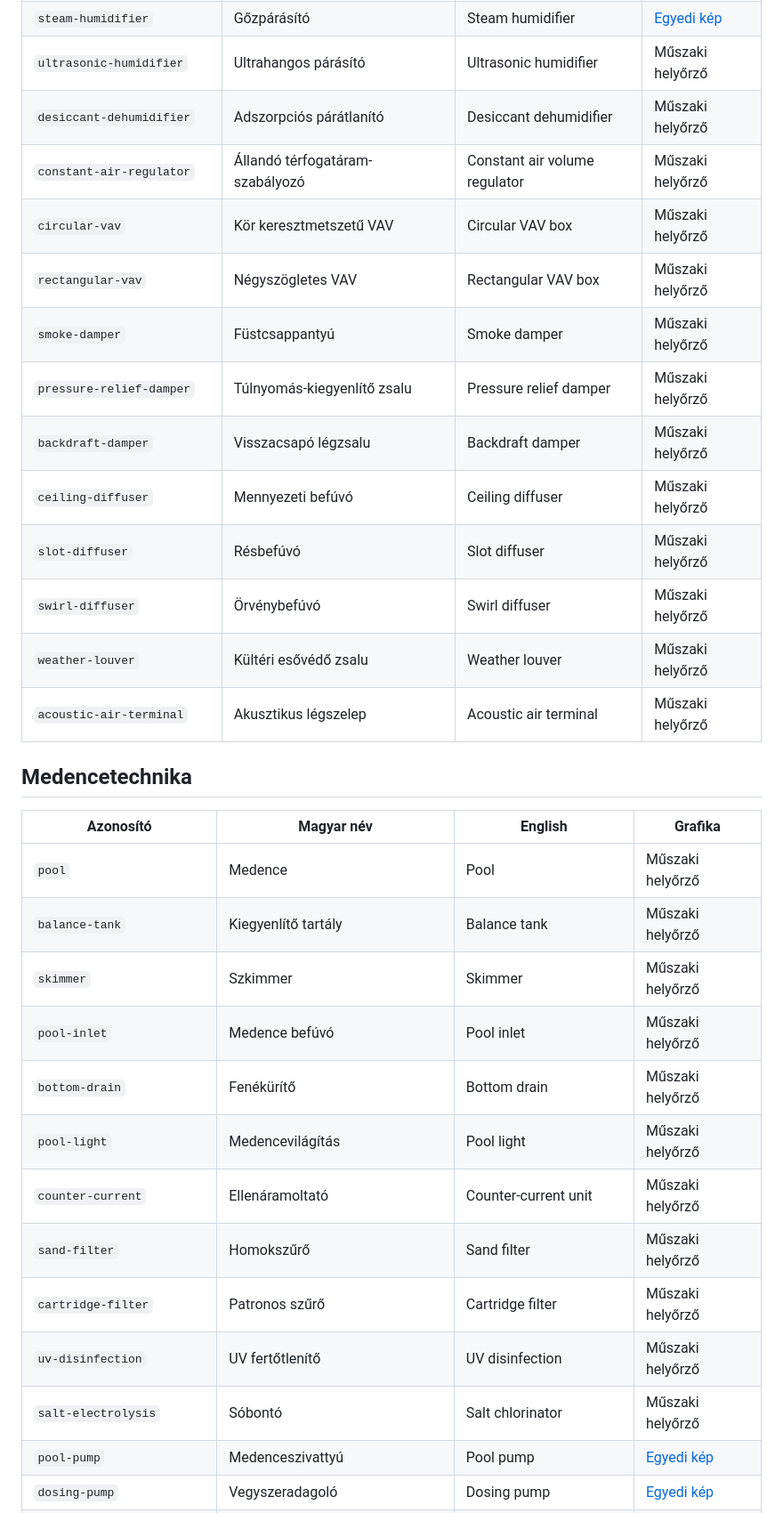
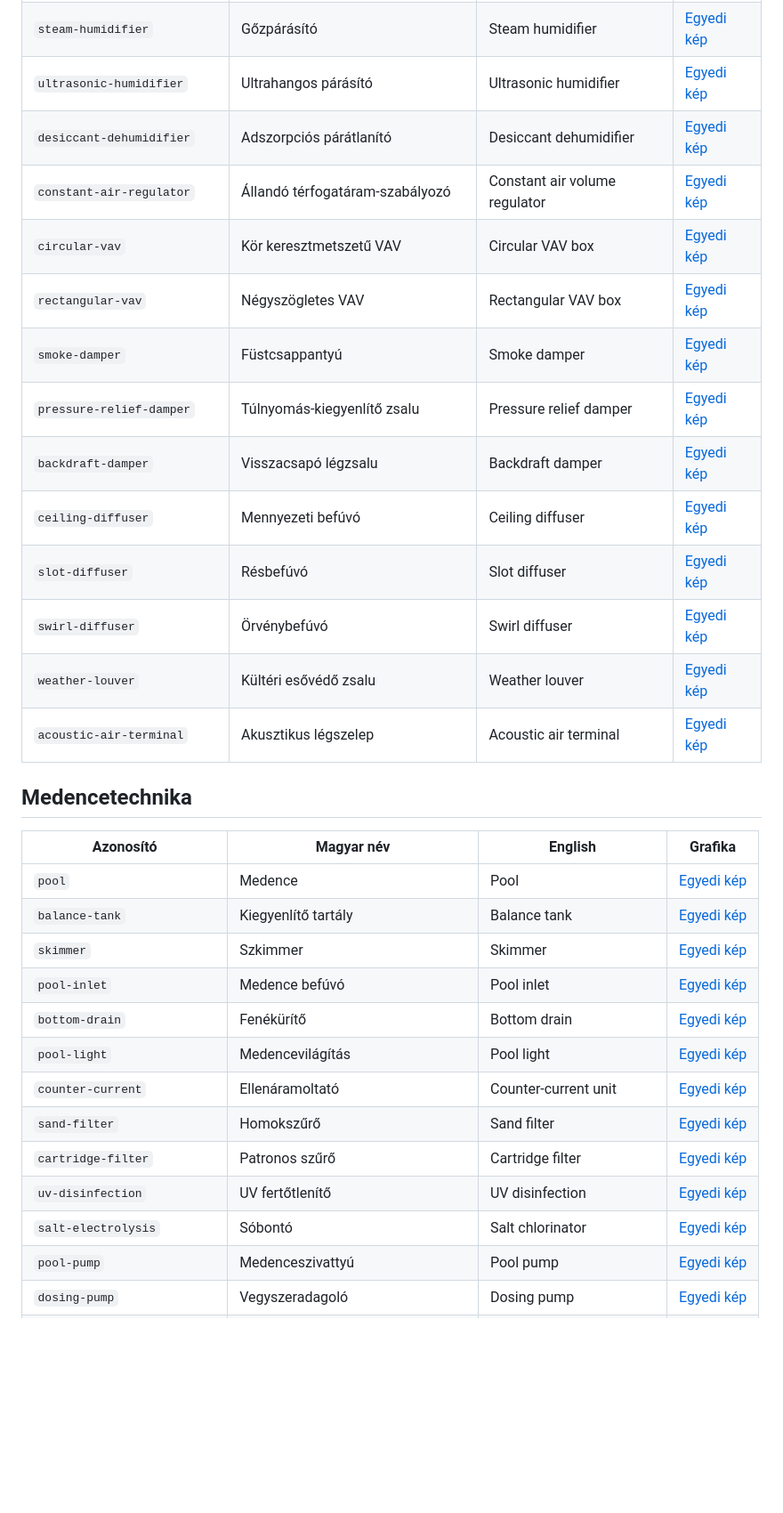
Before and after one commit to ZoleeBB/ZoleeSchemaMonitor, a Markdown page: doc/grafika/keszlet.md, the part around one of its changes. Shown at 89% size. GitHub-like rendering; blank space fills up the shorter version.

```diff
--- a/doc/grafika/keszlet.md
+++ b/doc/grafika/keszlet.md
@@ -270,34 +270,34 @@ A fűtési, szolár és általános keringető azonos fizikai szivattyúházat h
 | `supply-air-unit` | Befúvó légkezelő | Supply air unit | [Egyedi kép](../../assets/elements/universal/supply-air-unit.png) |
 | `extract-air-unit` | Elszívó légkezelő | Extract air unit | [Egyedi kép](../../assets/elements/universal/extract-air-unit.png) |
 | `steam-humidifier` | Gőzpárásító | Steam humidifier | [Egyedi kép](../../assets/elements/universal/steam-humidifier.png) |
-| `ultrasonic-humidifier` | Ultrahangos párásító | Ultrasonic humidifier | Műszaki helyőrző |
-| `desiccant-dehumidifier` | Adszorpciós párátlanító | Desiccant dehumidifier | Műszaki helyőrző |
-| `constant-air-regulator` | Állandó térfogatáram-szabályozó | Constant air volume regulator | Műszaki helyőrző |
-| `circular-vav` | Kör keresztmetszetű VAV | Circular VAV box | Műszaki helyőrző |
-| `rectangular-vav` | Négyszögletes VAV | Rectangular VAV box | Műszaki helyőrző |
-| `smoke-damper` | Füstcsappantyú | Smoke damper | Műszaki helyőrző |
-| `pressure-relief-damper` | Túlnyomás-kiegyenlítő zsalu | Pressure relief damper | Műszaki helyőrző |
-| `backdraft-damper` | Visszacsapó légzsalu | Backdraft damper | Műszaki helyőrző |
-| `ceiling-diffuser` | Mennyezeti befúvó | Ceiling diffuser | Műszaki helyőrző |
-| `slot-diffuser` | Résbefúvó | Slot diffuser | Műszaki helyőrző |
-| `swirl-diffuser` | Örvénybefúvó | Swirl diffuser | Műszaki helyőrző |
-| `weather-louver` | Kültéri esővédő zsalu | Weather louver | Műszaki helyőrző |
-| `acoustic-air-terminal` | Akusztikus légszelep | Acoustic air terminal | Műszaki helyőrző |
+| `ultrasonic-humidifier` | Ultrahangos párásító | Ultrasonic humidifier | [Egyedi kép](../../assets/elements/universal/ultrasonic-humidifier.png) |
+| `desiccant-dehumidifier` | Adszorpciós párátlanító | Desiccant dehumidifier | [Egyedi kép](../../assets/elements/universal/desiccant-dehumidifier.png) |
+| `constant-air-regulator` | Állandó térfogatáram-szabályozó | Constant air volume regulator | [Egyedi kép](../../assets/elements/universal/constant-air-regulator.png) |
+| `circular-vav` | Kör keresztmetszetű VAV | Circular VAV box | [Egyedi kép](../../assets/elements/universal/circular-vav.png) |
+| `rectangular-vav` | Négyszögletes VAV | Rectangular VAV box | [Egyedi kép](../../assets/elements/universal/rectangular-vav.png) |
+| `smoke-damper` | Füstcsappantyú | Smoke damper | [Egyedi kép](../../assets/elements/universal/smoke-damper.png) |
+| `pressure-relief-damper` | Túlnyomás-kiegyenlítő zsalu | Pressure relief damper | [Egyedi kép](../../assets/elements/universal/pressure-relief-damper.png) |
+| `backdraft-damper` | Visszacsapó légzsalu | Backdraft damper | [Egyedi kép](../../assets/elements/universal/backdraft-damper.png) |
+| `ceiling-diffuser` | Mennyezeti befúvó | Ceiling diffuser | [Egyedi kép](../../assets/elements/universal/ceiling-diffuser.png) |
+| `slot-diffuser` | Résbefúvó | Slot diffuser | [Egyedi kép](../../assets/elements/universal/slot-diffuser.png) |
+| `swirl-diffuser` | Örvénybefúvó | Swirl diffuser | [Egyedi kép](../../assets/elements/universal/swirl-diffuser.png) |
+| `weather-louver` | Kültéri esővédő zsalu | Weather louver | [Egyedi kép](../../assets/elements/universal/weather-louver.png) |
+| `acoustic-air-terminal` | Akusztikus légszelep | Acoustic air terminal | [Egyedi kép](../../assets/elements/universal/acoustic-air-terminal.png) |
 
 ## Medencetechnika
 
 | Azonosító | Magyar név | English | Grafika |
 | --- | --- | --- | --- |
-| `pool` | Medence | Pool | Műszaki helyőrző |
-| `balance-tank` | Kiegyenlítő tartály | Balance tank | Műszaki helyőrző |
-| `skimmer` | Szkimmer | Skimmer | Műszaki helyőrző |
-| `pool-inlet` | Medence befúvó | Pool inlet | Műszaki helyőrző |
-| `bottom-drain` | Fenékürítő | Bottom drain | Műszaki helyőrző |
-| `pool-light` | Medencevilágítás | Pool light | Műszaki helyőrző |
-| `counter-current` | Ellenáramoltató | Counter-current unit | Műszaki helyőrző |
-| `sand-filter` | Homokszűrő | Sand filter | Műszaki helyőrző |
-| `cartridge-filter` | Patronos szűrő | Cartridge filter | Műszaki helyőrző |
-| `uv-disinfection` | UV fertőtlenítő | UV disinfection | Műszaki helyőrző |
-| `salt-electrolysis` | Sóbontó | Salt chlorinator | Műszaki helyőrző |
+| `pool` | Medence | Pool | [Egyedi kép](../../assets/elements/universal/pool.png) |
+| `balance-tank` | Kiegyenlítő tartály | Balance tank | [Egyedi kép](../../assets/elements/universal/balance-tank.png) |
+| `skimmer` | Szkimmer | Skimmer | [Egyedi kép](../../assets/elements/universal/skimmer.png) |
+| `pool-inlet` | Medence befúvó | Pool inlet | [Egyedi kép](../../assets/elements/universal/pool-inlet.png) |
+| `bottom-drain` | Fenékürítő | Bottom drain | [Egyedi kép](../../assets/elements/universal/bottom-drain.png) |
+| `pool-light` | Medencevilágítás | Pool light | [Egyedi kép](../../assets/elements/universal/pool-light.png) |
+| `counter-current` | Ellenáramoltató | Counter-current unit | [Egyedi kép](../../assets/elements/universal/counter-current.png) |
+| `sand-filter` | Homokszűrő | Sand filter | [Egyedi kép](../../assets/elements/universal/sand-filter.png) |
+| `cartridge-filter` | Patronos szűrő | Cartridge filter | [Egyedi kép](../../assets/elements/universal/cartridge-filter.png) |
+| `uv-disinfection` | UV fertőtlenítő | UV disinfection | [Egyedi kép](../../assets/elements/universal/uv-disinfection.png) |
+| `salt-electrolysis` | Sóbontó | Salt chlorinator | [Egyedi kép](../../assets/elements/universal/salt-electrolysis.png) |
 | `pool-pump` | Medenceszivattyú | Pool pump | [Egyedi kép](../../assets/elements/universal/pool-pump.png) |
 | `dosing-pump` | Vegyszeradagoló | Dosing pump | [Egyedi kép](../../assets/elements/universal/dosing-pump.png) |
```
Also changed, not shown: other parts of doc/grafika/keszlet.md (+30 -30 lines), doc/grafika/teljes-bekotes.md (+6 -2 lines), doc/grafika/latvanytervek/13-bekotes-04.jpg (added), 4 other files.
